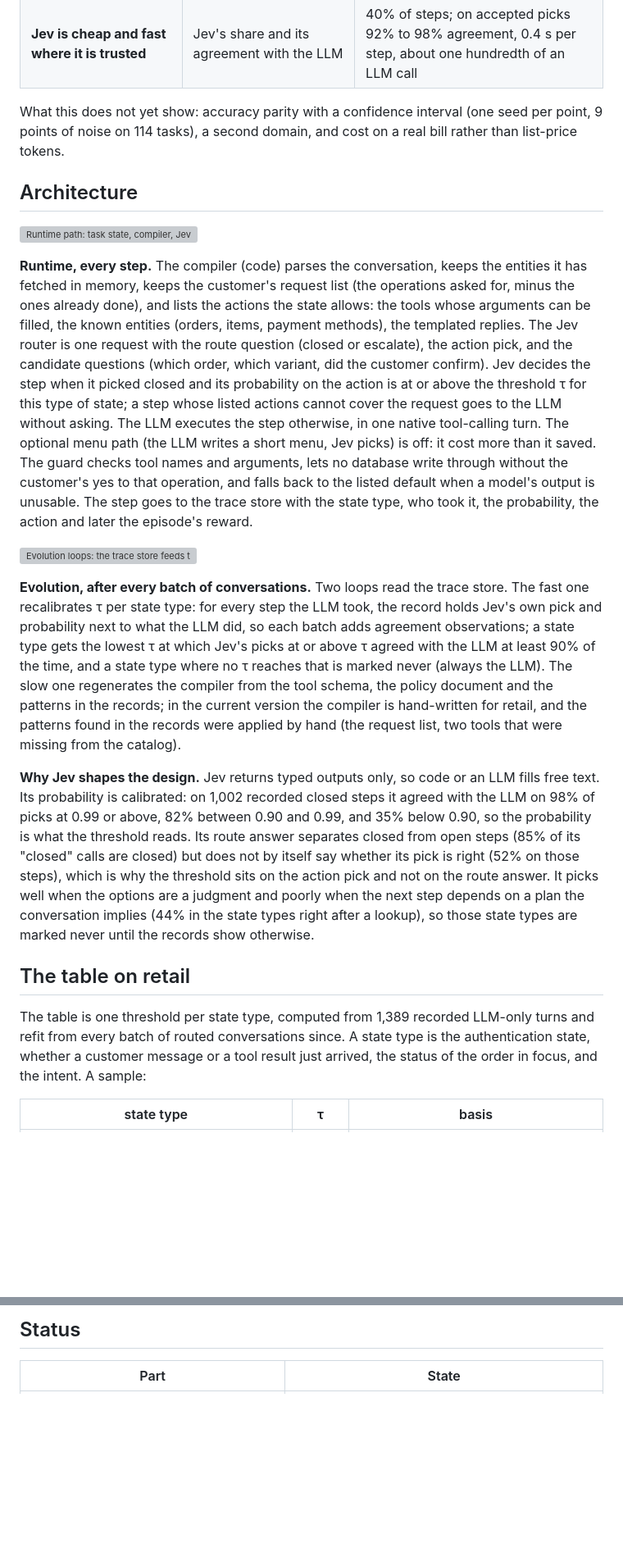
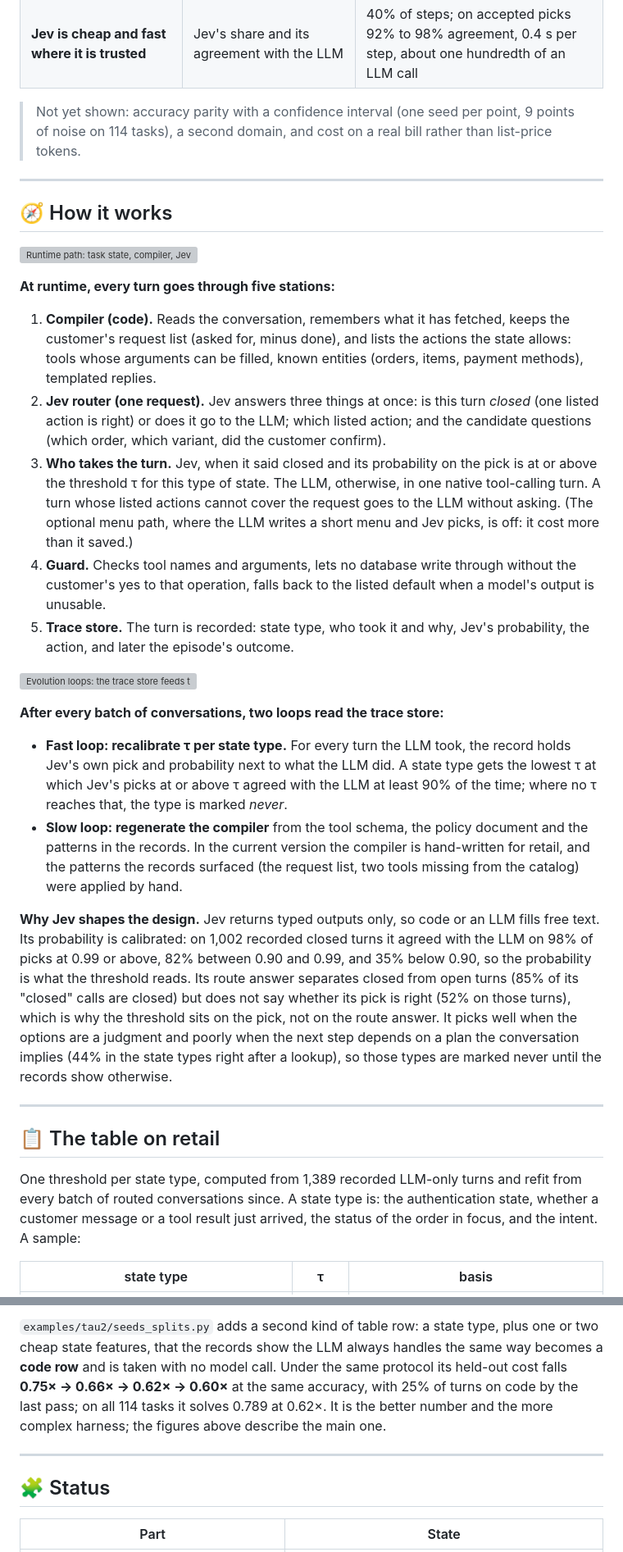
Before and after one commit to ShirleyHuang11/mixed_harness, a Markdown page: README.md, 2 parts joined by grey strips. Shown at 82% size. Drawn GitHub-style; blank space fills up the shorter version; grey boxes are pictures that could not be loaded.

Commit message:
README: a one-minute summary, badges, numbered runtime stations, lighter section headers

```diff
--- a/README.md
+++ b/README.md
@@ -31,50 +41,59 @@ and every number in the sections below and in `docs/design/tau2-four-arms.md`).
 | **The LLM stays in the loop for what needs it** | which steps the LLM still takes | open requests, plans across several tool calls, composed replies; about 60% of steps on retail for the main harness, 50% for the variant |
 | **Jev is cheap and fast where it is trusted** | Jev's share and its agreement with the LLM | 40% of steps; on accepted picks 92% to 98% agreement, 0.4 s per step, about one hundredth of an LLM call |
 
-What this does not yet show: accuracy parity with a confidence interval (one seed per point, 9 points of
-noise on 114 tasks), a second domain, and cost on a real bill rather than list-price tokens.
+> Not yet shown: accuracy parity with a confidence interval (one seed per point, 9 points of noise on 114
+> tasks), a second domain, and cost on a real bill rather than list-price tokens.
 
-## Architecture
+---
+
+## 🧭 How it works
 
 ![Runtime path: task state, compiler, Jev router, the paths, guard, trace store, and the loops feeding a new version back](docs/media/fig_runtime_path.svg)
 
-**Runtime, every step.** The compiler (code) parses the conversation, keeps the entities it has fetched in
-memory, keeps the customer's request list (the operations asked for, minus the ones already done), and lists
-the actions the state allows: the tools whose arguments can be filled, the known entities (orders, items,
-payment methods), the templated replies. The Jev router is one request with the route question (closed or
-escalate), the action pick, and the candidate questions (which order, which variant, did the customer
-confirm). Jev decides the step when it picked closed and its probability on the action is at or above the
-threshold τ for this type of state; a step whose listed actions cannot cover the request goes to the LLM
-without asking. The LLM executes the step otherwise, in one native tool-calling turn. The optional menu path
-(the LLM writes a short menu, Jev picks) is off: it cost more than it saved. The guard checks tool names and
-arguments, lets no database write through without the customer's yes to that operation, and falls back to
-the listed default when a model's output is unusable. The step goes to the trace store with the state type,
-who took it, the probability, the action and later the episode's reward.
+**At runtime, every turn goes through five stations:**
+
+1. **Compiler (code).** Reads the conversation, remembers what it has fetched, keeps the customer's request
+   list (asked for, minus done), and lists the actions the state allows: tools whose arguments can be filled,
+   known entities (orders, items, payment methods), templated replies.
+2. **Jev router (one request).** Jev answers three things at once: is this turn *closed* (one listed action is
+   right) or does it go to the LLM; which listed action; and the candidate questions (which order, which
+   variant, did the customer confirm).
+3. **Who takes the turn.** Jev, when it said closed and its probability on the pick is at or above the
+   threshold τ for this type of state. The LLM, otherwise, in one native tool-calling turn. A turn whose
+   listed actions cannot cover the request goes to the LLM without asking. (The optional menu path, where the
+   LLM writes a short menu and Jev picks, is off: it cost more than it saved.)
+4. **Guard.** Checks tool names and arguments, lets no database write through without the customer's yes to
+   that operation, falls back to the listed default when a model's output is unusable.
+5. **Trace store.** The turn is recorded: state type, who took it and why, Jev's probability, the action, and
+   later the episode's outcome.
 
 ![Evolution loops: the trace store feeds the execution layer (slow) and the routing layer (fast); both deploy a new harness version](docs/media/fig_evolution_loops.svg)
 
-**Evolution, after every batch of conversations.** Two loops read the trace store. The fast one recalibrates
-τ per state type: for every step the LLM took, the record holds Jev's own pick and probability next to what
-the LLM did, so each batch adds agreement observations; a state type gets the lowest τ at which Jev's picks at
-or above τ agreed with the LLM at least 90% of the time, and a state type where no τ reaches that is marked
-never (always the LLM). The slow one regenerates the compiler from the tool schema, the policy document and
-the patterns in the records; in the current version the compiler is hand-written for retail, and the patterns
-found in the records were applied by hand (the request list, two tools that were missing from the catalog).
+**After every batch of conversations, two loops read the trace store:**
+
+- **Fast loop: recalibrate τ per state type.** For every turn the LLM took, the record holds Jev's own pick and
+  probability next to what the LLM did. A state type gets the lowest τ at which Jev's picks at or above τ
+  agreed with the LLM at least 90% of the time; where no τ reaches that, the type is marked *never*.
+- **Slow loop: regenerate the compiler** from the tool schema, the policy document and the patterns in the
+  records. In the current version the compiler is hand-written for retail, and the patterns the records
+  surfaced (the request list, two tools missing from the catalog) were applied by hand.
 
 **Why Jev shapes the design.** Jev returns typed outputs only, so code or an LLM fills free text. Its
-probability is calibrated: on 1,002 recorded closed steps it agreed with the LLM on 98% of picks at 0.99 or
+probability is calibrated: on 1,002 recorded closed turns it agreed with the LLM on 98% of picks at 0.99 or
 above, 82% between 0.90 and 0.99, and 35% below 0.90, so the probability is what the threshold reads. Its
-route answer separates closed from open steps (85% of its "closed" calls are closed) but does not by itself
-say whether its pick is right (52% on those steps), which is why the threshold sits on the action pick and not
-on the route answer. It picks well when the options are a judgment and poorly when the next step depends on a
-plan the conversation implies (44% in the state types right after a lookup), so those state types are marked
-never until the records show otherwise.
+route answer separates closed from open turns (85% of its "closed" calls are closed) but does not say whether
+its pick is right (52% on those turns), which is why the threshold sits on the pick, not on the route answer.
+It picks well when the options are a judgment and poorly when the next step depends on a plan the
+conversation implies (44% in the state types right after a lookup), so those types are marked never until the
+records show otherwise.
 
-## The table on retail
+---
 
-The table is one threshold per state type, computed from 1,389 recorded LLM-only turns and refit from every
-batch of routed conversations since. A state type is the authentication state, whether a customer message or
-a tool result just arrived, the status of the order in focus, and the intent. A sample:
+## 📋 The table on retail
+
+One threshold per state type, computed from 1,389 recorded LLM-only turns and refit from every batch of
+routed conversations since. A state type is: the authentication state, whether a customer message or a tool
+result just arrived, the status of the order in focus, and the intent. A sample:
 
 | state type | τ | basis |
 |---|---|---|
@@ -143,5 +160,13 @@ main one.
 
-## Status
+`examples/tau2/seeds_splits.py` adds a second kind of table row: a state type, plus one or two cheap state
+features, that the records show the LLM always handles the same way becomes a **code row** and is taken with no
+model call. Under the same protocol its held-out cost falls **0.75× → 0.66× → 0.62× → 0.60×** at the same
+accuracy, with 25% of turns on code by the last pass; on all 114 tasks it solves 0.789 at 0.62×. It is the
+better number and the more complex harness; the figures above describe the main one.
+
+---
+
+## 🧩 Status
 
 | Part | State |
 |---|---|
```
Also changed, not shown: other parts of README.md (+62 -54 lines).
